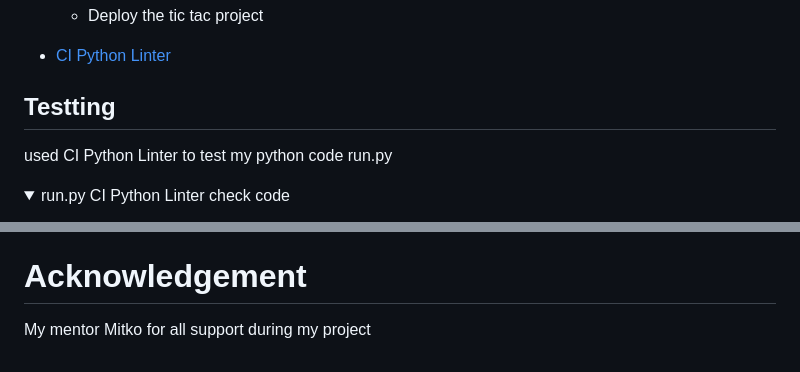
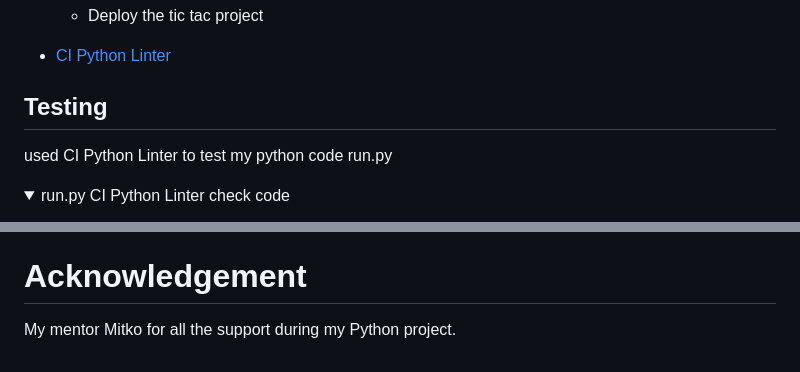
Before and after one commit to RamyApepone/Rk-tic-tac-toe, a Markdown page: README.md, 2 parts joined by grey strips. Drawn GitHub-style; folded sections open.

Commit message:
updated readme infos

```diff
--- a/README.md
+++ b/README.md
@@ -159,7 +159,7 @@ Display the game winner message
 
 * [CI Python Linter](https://pep8ci.herokuapp.com/)
 
-## Testting
+## Testing
 
 used CI Python Linter to test my python code run.py
 
@@ -227,4 +227,4 @@ w3School
 discuss.python.org
 
 # Acknowledgement
-My mentor Mitko for all support during my project
+My mentor Mitko for all the support during my Python project.
```
